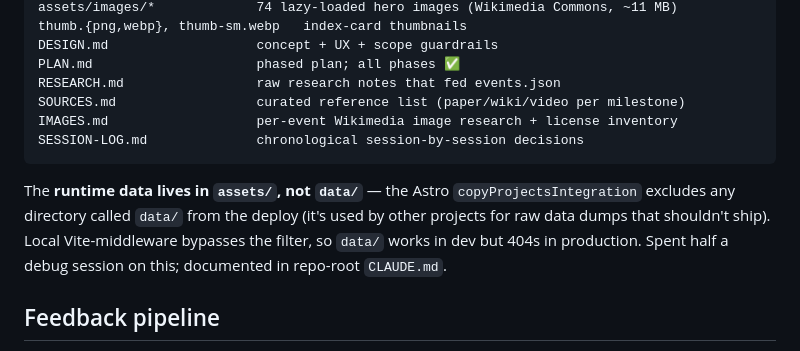
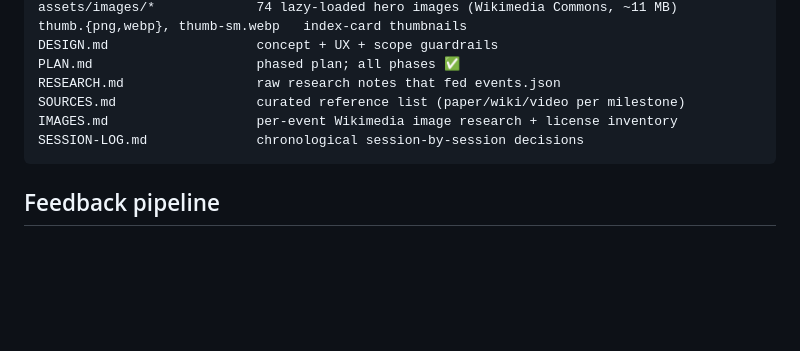
Before and after one commit to rxtxr/robinson-cursor, a Markdown page: projects/day-030-out-of-africa/README.md, the part around the change. GitHub-like rendering; blank space fills up the shorter version.

Commit message:
day 030: out-of-africa — drop assets/data/ note from README
Build-pipeline gotcha is repo-internal context — already lives in
CLAUDE.md. README should describe the project, not document the
deploy-system quirks the project owner had to work around.

Co-Authored-By: Claude Opus 4.7 (1M context) <noreply@anthropic.com>

````diff
--- a/projects/day-030-out-of-africa/README.md
+++ b/projects/day-030-out-of-africa/README.md
@@ -109,8 +109,6 @@ IMAGES.md                   per-event Wikimedia image research + license invento
 SESSION-LOG.md              chronological session-by-session decisions
 ```
 
-The **runtime data lives in `assets/`, not `data/`** — the Astro `copyProjectsIntegration` excludes any directory called `data/` from the deploy (it's used by other projects for raw data dumps that shouldn't ship). Local Vite-middleware bypasses the filter, so `data/` works in dev but 404s in production. Spent half a debug session on this; documented in repo-root `CLAUDE.md`.
-
 ## Feedback pipeline
 
 Per-event and global feedback buttons open a lightbox with a small form (type / email / message). On submit, the form POSTs to `/api/feedback`, served by a Cloudflare Worker (`functions/api/feedback.js` at the repo root):
````
